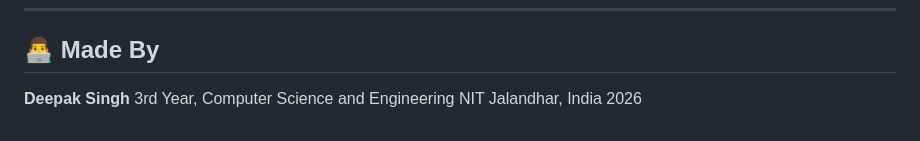
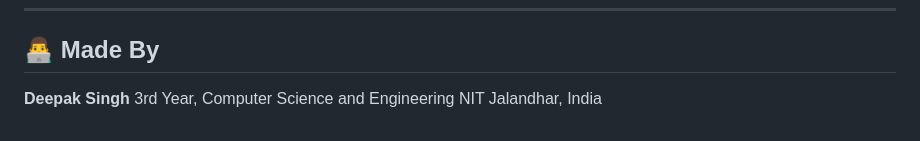
Before and after one commit to DEEPAKSINGH275/CPP-Http-web-server-Single-thread-for-Linux, a Markdown page: README.md, the part around the change. Rendered like a GitHub page.

```diff
--- a/README.md
+++ b/README.md
@@ -157,4 +157,3 @@ This project teaches:
 **Deepak Singh**
 3rd Year, Computer Science and Engineering
 NIT Jalandhar, India
-2026
```
